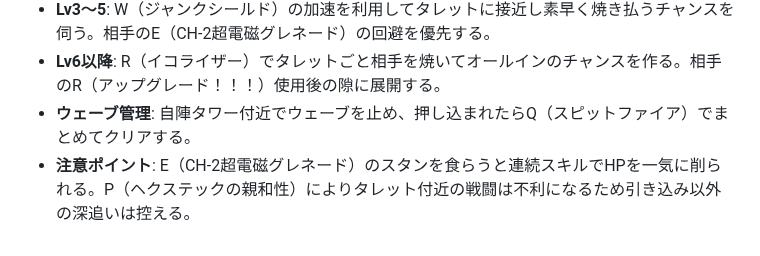
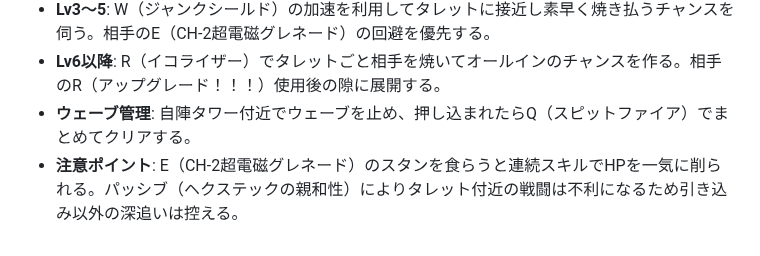
Before and after one commit to lol-guides-jp/lol-guides-jp, a Markdown page: champions/rumble/matchups.md, the part around the change. GitHub-like rendering.

```diff
--- a/champions/rumble/matchups.md
+++ b/champions/rumble/matchups.md
@@ -259,4 +259,4 @@
 - **Lv3〜5**: W（ジャンクシールド）の加速を利用してタレットに接近し素早く焼き払うチャンスを伺う。相手のE（CH-2超電磁グレネード）の回避を優先する。
 - **Lv6以降**: R（イコライザー）でタレットごと相手を焼いてオールインのチャンスを作る。相手のR（アップグレード！！！）使用後の隙に展開する。
 - **ウェーブ管理**: 自陣タワー付近でウェーブを止め、押し込まれたらQ（スピットファイア）でまとめてクリアする。
-- **注意ポイント**: E（CH-2超電磁グレネード）のスタンを食らうと連続スキルでHPを一気に削られる。P（ヘクステックの親和性）によりタレット付近の戦闘は不利になるため引き込み以外の深追いは控える。
+- **注意ポイント**: E（CH-2超電磁グレネード）のスタンを食らうと連続スキルでHPを一気に削られる。パッシブ（ヘクステックの親和性）によりタレット付近の戦闘は不利になるため引き込み以外の深追いは控える。
```
Also changed, not shown: champions/yorick/matchups.md (+1 -1 lines).
